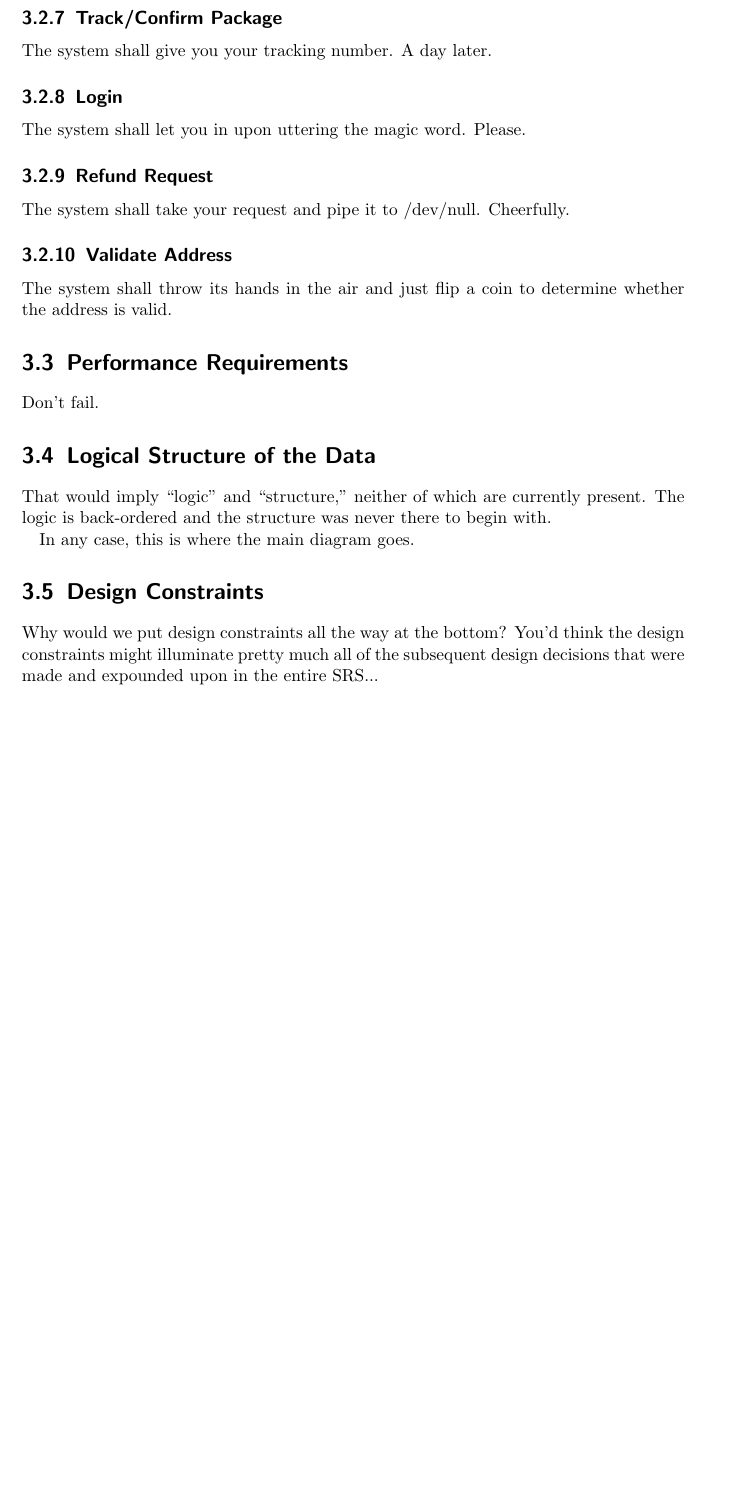
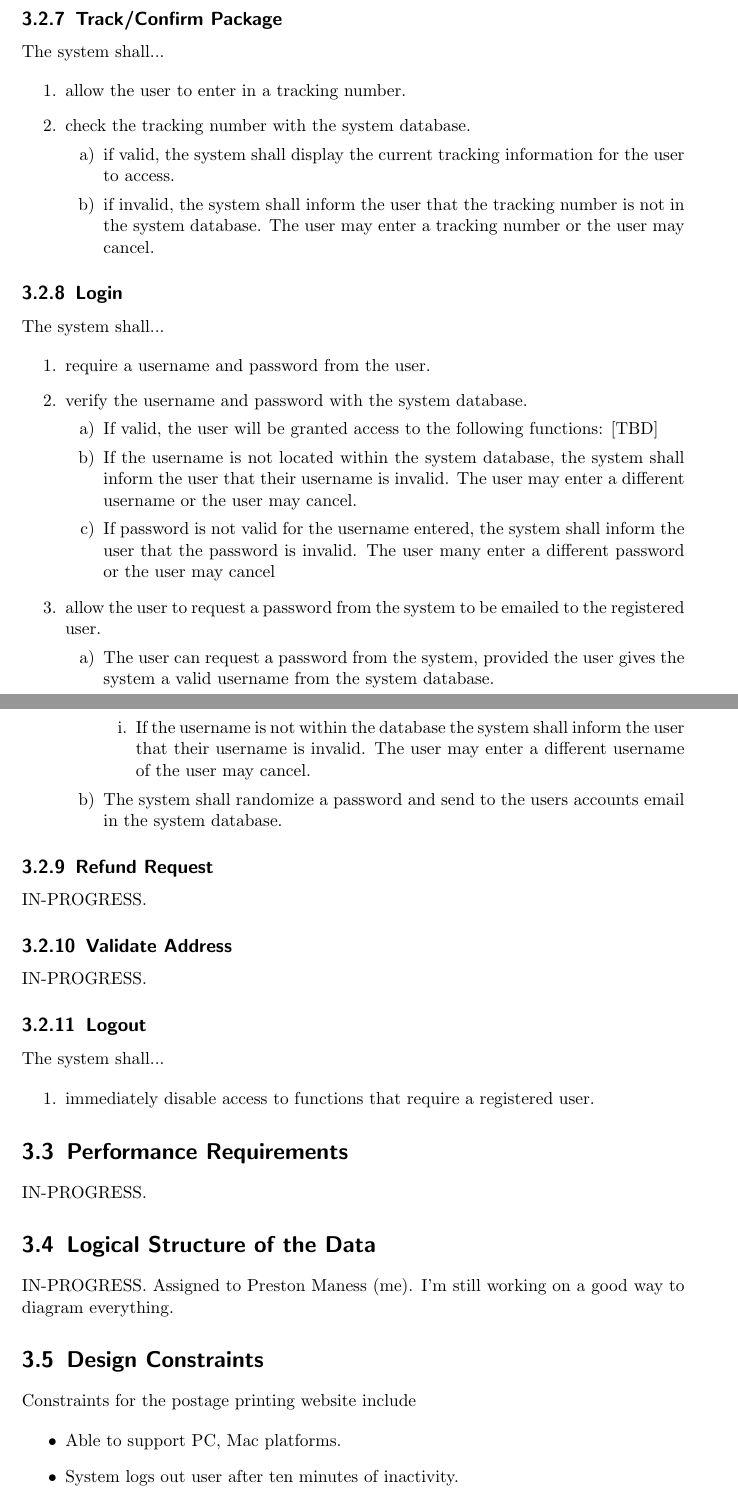
Before and after one commit to aggroskater/cs3398-software-engineering, a LaTeX document (Software-Requirements-Specification-Team-Moon-Moon.tex): part of page 12 of 13 before the commit and two parts of pages 13 and 14 of 14 after it, the two joined at a grey line, cut so that both start at the same text, the shorter picture padded with empty space. Compiled offline with pdfLaTeX.

Commit message:
Moving in lots of work.

```diff
--- a/Software-Requirements-Specification-Team-Moon-Moon.tex
+++ b/Software-Requirements-Specification-Team-Moon-Moon.tex
@@ -282,35 +304,82 @@ estimated shipping costs.
 
 \subsection{Track/Confirm Package}
 
-The system shall give you your tracking number. A day later.
+The system shall...
+
+\begin{enumerate}
+\item allow the user to enter in a tracking number.
+\item check the tracking number with the system database.
+\begin{enumerate}
+\item if valid, the system shall display the current tracking information for
+the user to access.
+\item if invalid, the system shall inform the user that the tracking number is
+not in the system database. The user may enter a tracking number or the user
+may cancel.
+\end{enumerate}
+\end{enumerate}
 
 \subsection{Login}
 
-The system shall let you in upon uttering the magic word. Please.
+The system shall...
+
+\begin{enumerate}
+\item require a username and password from the user.
+\item verify the username and password with the system database.
+\begin{enumerate}
+\item If valid, the user will be granted access to the following functions:
+[TBD]
+\item If the username is not located within the system database, the system shall
+inform the user that their username is invalid. The user may enter a different
+username or the user may cancel.
+\item If password is not valid for the username entered, the system shall inform the
+user that the password is invalid. The user many enter a different password or
+the user may cancel
+\end{enumerate}
+\item allow the user to request a password from the system to be emailed to the
+registered user.
+\begin{enumerate}
+\item The user can request a password from the system, provided the user gives
+the system a valid username from the system database.
+\begin{enumerate}
+\item If the username is not within the database the system shall inform the
+user that their username is invalid. The user may enter a different username of
+the user may cancel.
+\end{enumerate}
+\item The system shall randomize a password and send to the users accounts
+email in the system database.
+\end{enumerate}
+\end{enumerate}
 
 \subsection{Refund Request}
 
-The system shall take your request and pipe it to /dev/null. Cheerfully.
+IN-PROGRESS.
 
 \subsection{Validate Address}
 
-The system shall throw its hands in the air and just flip a coin to determine
-whether the address is valid.
+IN-PROGRESS.
+
+\subsection{Logout}
+
+The system shall...
+
+\begin{enumerate}
+\item immediately disable access to functions that require a registered user.
+\end{enumerate}
 
 \section{Performance Requirements}
 
-Don't fail.
+IN-PROGRESS.
 
 \section{Logical Structure of the Data}
 
-That would imply ``logic'' and ``structure,'' neither of which are
-currently present. The logic is back-ordered and the structure was
-never there to begin with.
-
-In any case, this is where the main diagram goes.
+IN-PROGRESS. Assigned to Preston Maness (me). I'm still working on a good
+way to diagram everything.
 
 \section{Design Constraints}
 
-Why would we put design constraints all the way at the bottom? You'd think
-the design constraints might illuminate pretty much all of the subsequent
-design decisions that were made and expounded upon in the entire SRS...
+Constraints for the postage printing website include
+
+\begin{itemize}
+\item Able to support PC, Mac platforms.
+\item System logs out user after ten minutes of inactivity.
+\item System supports all web browsers.
```
Also changed, not shown: release/Software-Requirements-Specification-Team-Moon-Moon.pdf, Software-Requirements-Specification-Team-Moon-Moon.tex (120 more changed lines).
